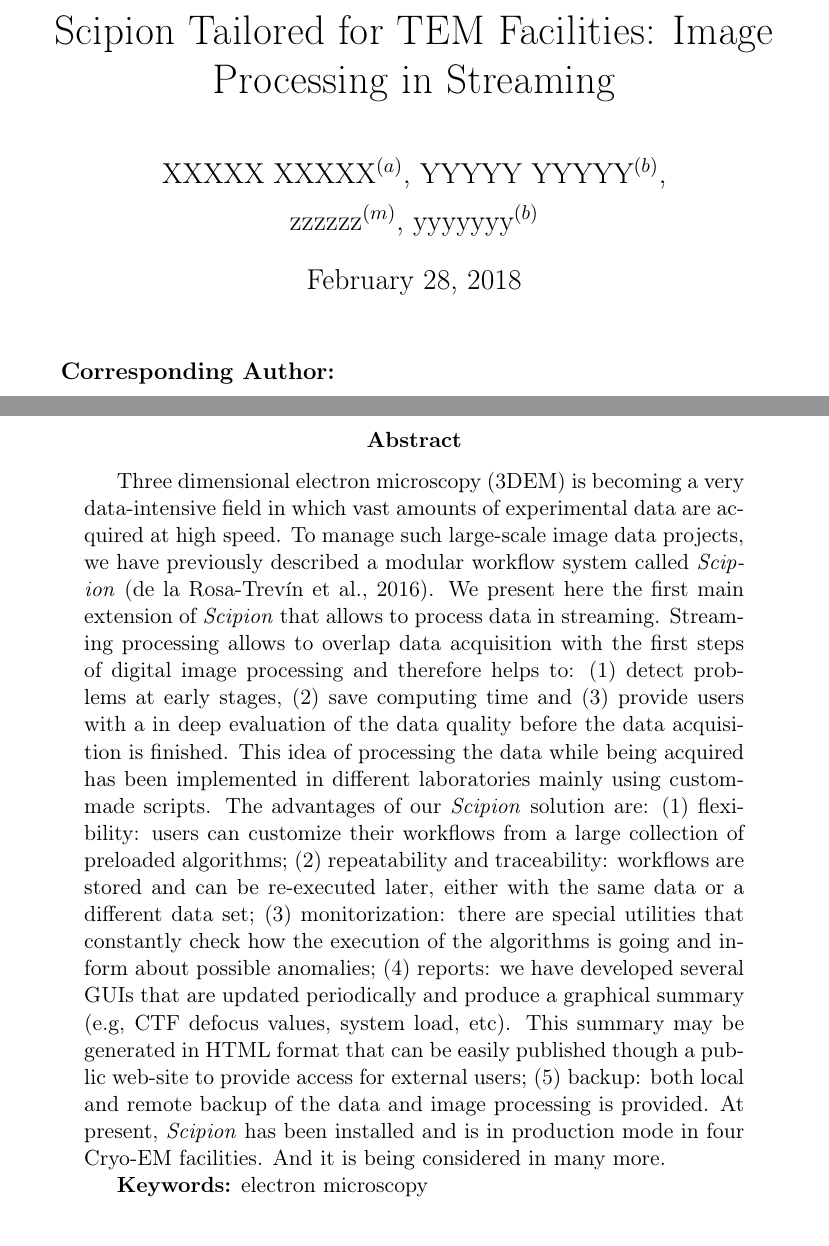
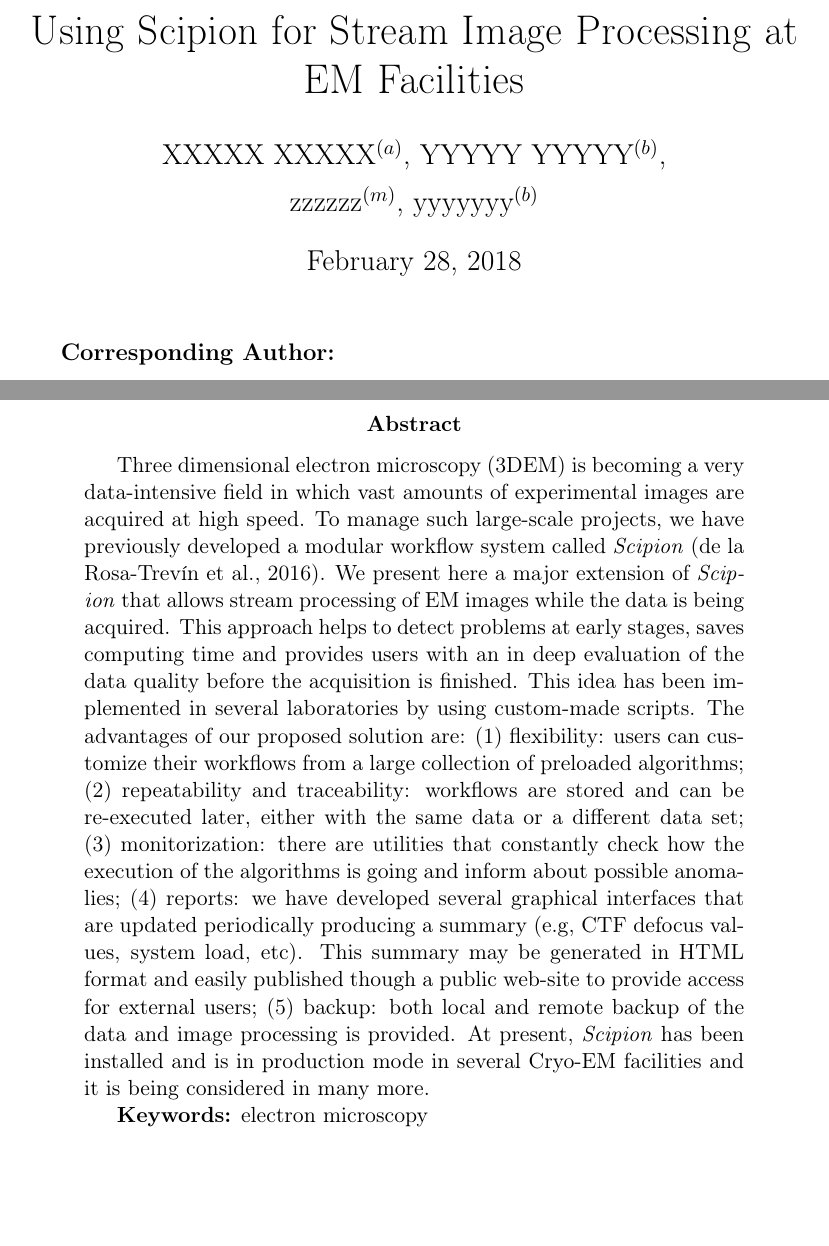
Before and after one commit to rmarabini/scipionbox, a LaTeX paper (scipionbox.tex, which reads 0.abstract.tex): two parts of pages 1 and 2 of 15, joined at a grey line, cut so that both start at the same text, the shorter picture padded with empty space. Compiled offline with pdfLaTeX.

Commit message:
Title and Abstract modifications

```diff
--- a/0.abstract.tex
+++ b/0.abstract.tex
@@ -1,6 +1,6 @@
 \begin{abstract}
 
-Three dimensional electron microscopy (3DEM) is becoming a very data-intensive field in which vast amounts of experimental data are acquired at high speed. To manage such large-scale image data  projects, we have previously described  a modular workflow system called \scipion \citep{delarosatrevin2016}. We present here the first main extension of \scipion that allows to process data in streaming. Streaming processing allows to overlap data acquisition with the first steps of digital image processing and therefore helps to: (1) detect problems at early stages, (2) save computing time and (3) provide users with a in deep evaluation of the data quality before the data acquisition is finished. This idea of processing the data while being acquired has been implemented in different laboratories mainly using custom-made scripts. The advantages of our \scipion solution are: (1) flexibility: users can customize their workflows from a  large collection of preloaded algorithms; (2) repeatability and traceability: workflows are stored and can be re-executed later, either with the same data or a different data set; (3) monitorization: there are special utilities that constantly check how the execution of the algorithms is going and inform about possible anomalies; (4) reports: we have developed several GUIs that are updated periodically and produce a graphical summary (e.g, CTF defocus values, system load, etc). This summary may be  generated in HTML format that can be easily published though a public web-site to provide access for external users; (5) backup: both local and remote backup of the data and image processing is provided. At present, \scipion has been installed and is in production mode in four Cryo-EM facilities. And it is being considered in many more.
+Three dimensional electron microscopy (3DEM) is becoming a very data-intensive field in which vast amounts of experimental images are acquired at high speed. To manage such large-scale projects, we have previously developed  a modular workflow system called \scipion \citep{delarosatrevin2016}. We present here a major extension of \scipion that allows stream processing of EM images while the data is being acquired. This approach helps to detect problems at early stages, saves computing time and provides users with an in deep evaluation of the data quality before the acquisition is finished. This idea has been implemented in several laboratories by using custom-made scripts. The advantages of our proposed solution are: (1) flexibility: users can customize their workflows from a  large collection of preloaded algorithms; (2) repeatability and traceability: workflows are stored and can be re-executed later, either with the same data or a different data set; (3) monitorization: there are utilities that constantly check how the execution of the algorithms is going and inform about possible anomalies; (4) reports: we have developed several graphical interfaces that are updated periodically producing a summary (e.g, CTF defocus values, system load, etc). This summary may be generated in HTML format and easily published though a public web-site to provide access for external users; (5) backup: both local and remote backup of the data and image processing is provided. At present, \scipion has been installed and is in production mode in several Cryo-EM facilities and it is being considered in many more.
 
 \textbf{Keywords:} electron microscopy
 
--- a/scipionbox.tex
+++ b/scipionbox.tex
@@ -87,7 +87,7 @@
 }
 
 \begin{document}
-\title{Scipion Tailored for TEM Facilities: Image Processing in Streaming}
+\title{Using Scipion for Stream Image Processing at EM Facilities}
 \author{XXXXX XXXXX$^{(a)}$,
         YYYYY YYYYY$^{(b)}$, \\
         zzzzzz$^{(m)}$,
```
